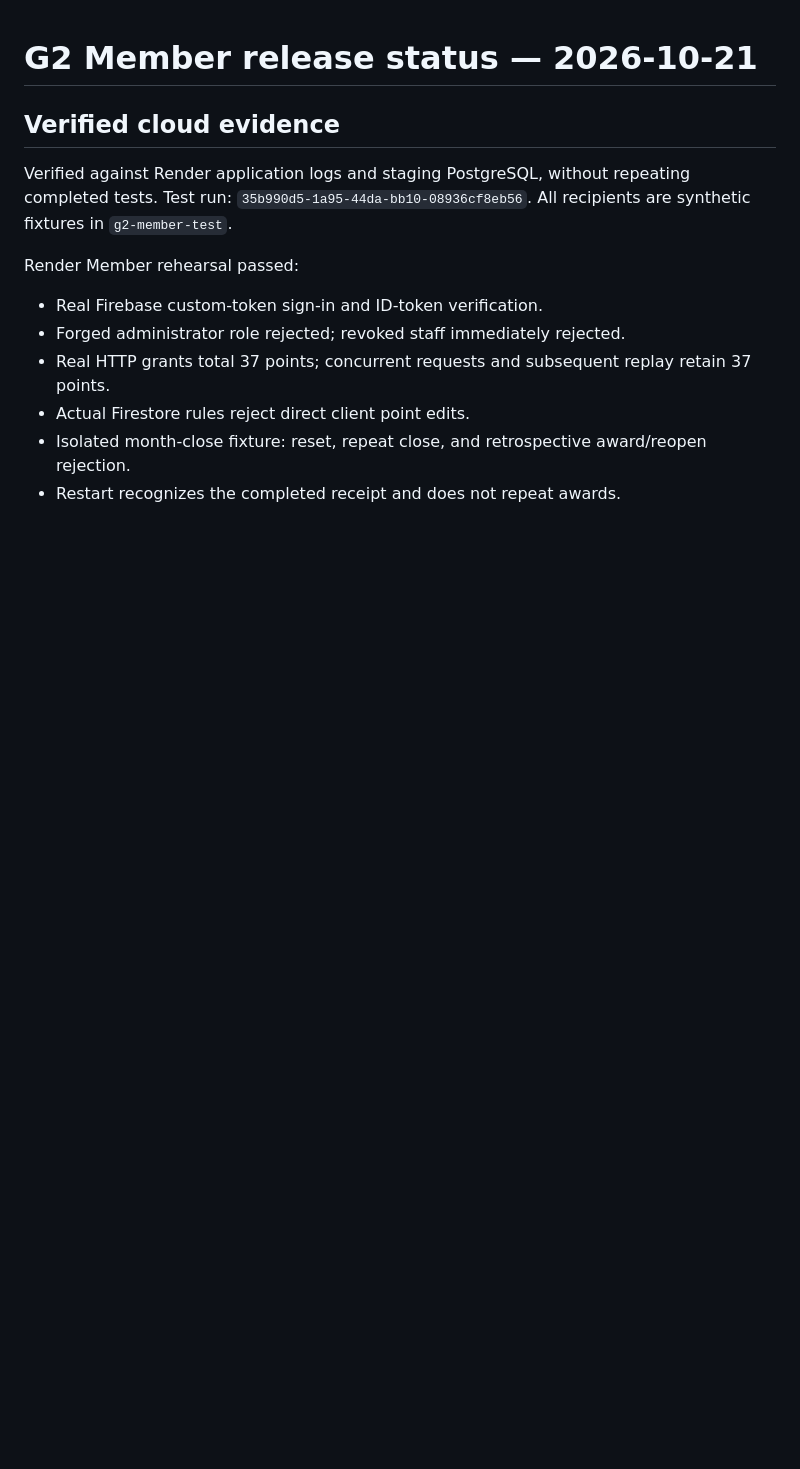
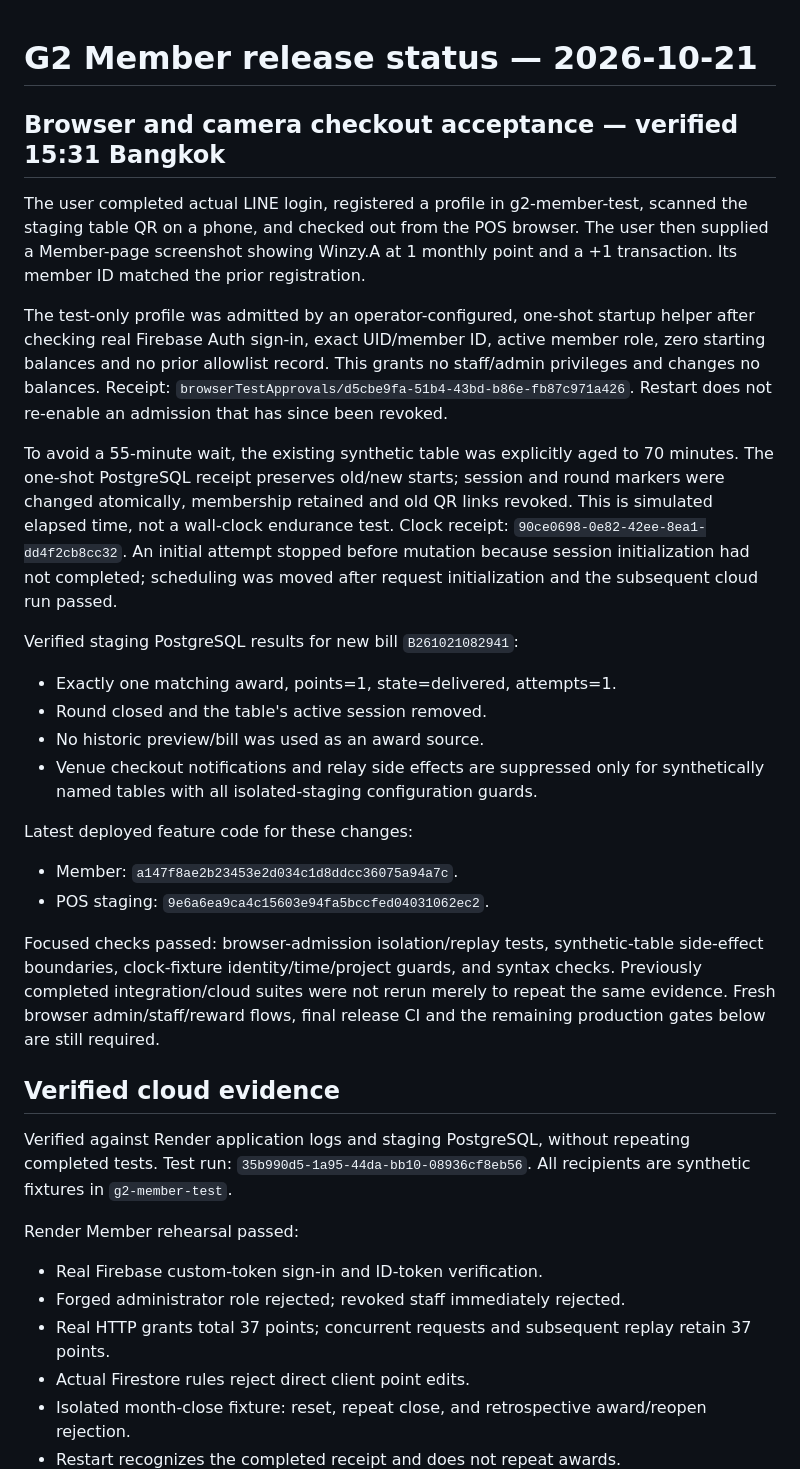
Before and after one commit to g2snooker99-beep/member, a Markdown page: RELEASE_STATUS_2026-10-21.md, the part around one of its changes. Rendered like a GitHub page; blank space fills up the shorter version.

Commit message:
Record real LINE camera enrollment and browser checkout award acceptance

```diff
--- a/RELEASE_STATUS_2026-10-21.md
+++ b/RELEASE_STATUS_2026-10-21.md
@@ -1,4 +1,43 @@
 # G2 Member release status — 2026-10-21
+
+## Browser and camera checkout acceptance — verified 15:31 Bangkok
+
+The user completed actual LINE login, registered a profile in g2-member-test,
+scanned the staging table QR on a phone, and checked out from the POS browser.
+The user then supplied a Member-page screenshot showing Winzy.A at 1 monthly
+point and a +1 transaction. Its member ID matched the prior registration.
+
+The test-only profile was admitted by an operator-configured, one-shot startup
+helper after checking real Firebase Auth sign-in, exact UID/member ID, active
+member role, zero starting balances and no prior allowlist record. This grants
+no staff/admin privileges and changes no balances. Receipt:
+`browserTestApprovals/d5cbe9fa-51b4-43bd-b86e-fb87c971a426`.
+Restart does not re-enable an admission that has since been revoked.
+
+To avoid a 55-minute wait, the existing synthetic table was explicitly aged to
+70 minutes. The one-shot PostgreSQL receipt preserves old/new starts; session
+and round markers were changed atomically, membership retained and old QR
+links revoked. This is simulated elapsed time, not a wall-clock endurance test.
+Clock receipt: `90ce0698-0e82-42ee-8ea1-dd4f2cb8cc32`. An initial attempt stopped
+before mutation because session initialization had not completed; scheduling
+was moved after request initialization and the subsequent cloud run passed.
+
+Verified staging PostgreSQL results for new bill `B261021082941`:
+- Exactly one matching award, points=1, state=delivered, attempts=1.
+- Round closed and the table's active session removed.
+- No historic preview/bill was used as an award source.
+- Venue checkout notifications and relay side effects are suppressed only for
+  synthetically named tables with all isolated-staging configuration guards.
+
+Latest deployed feature code for these changes:
+- Member: `a147f8ae2b23453e2d034c1d8ddcc36075a94a7c`.
+- POS staging: `9e6a6ea9ca4c15603e94fa5bccfed04031062ec2`.
+
+Focused checks passed: browser-admission isolation/replay tests, synthetic-table
+side-effect boundaries, clock-fixture identity/time/project guards, and syntax
+checks. Previously completed integration/cloud suites were not rerun merely to
+repeat the same evidence. Fresh browser admin/staff/reward flows, final release
+CI and the remaining production gates below are still required.
 
 ## Verified cloud evidence
 
```
Also changed, not shown: other parts of RELEASE_STATUS_2026-10-21.md (+3 -3 lines).
